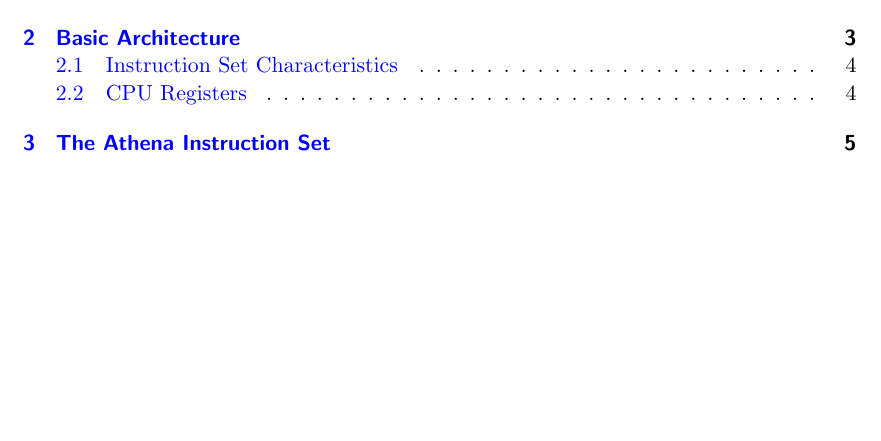
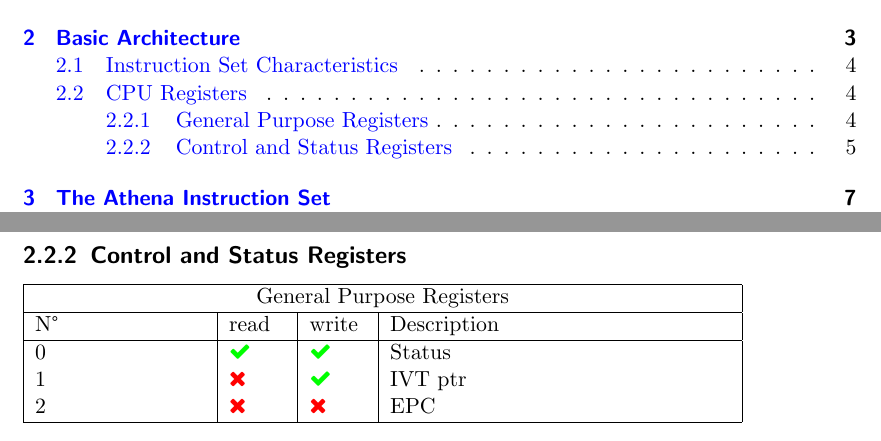
Before and after one commit to AthenaCPU/athena-isa, a LaTeX thesis (src/main.tex, which reads src/basic.tex): part of page 3 of 19 before the commit and two parts of pages 3 and 9 of 21 after it, the two joined at a grey line, cut so that both start at the same text, the shorter picture padded with empty space. Compiled offline with pdfLaTeX.

Commit message:
chore: special registers (wip)

```diff
--- a/src/basic.tex
+++ b/src/basic.tex
@@ -45,4 +47,18 @@
     r31 & ra   &  Return address \\
 
     \hline
-   \end{tabular}
+\end{tabular}
+
+\subsection{Control and Status Registers}
+
+\begin{tabular}{ |p{3cm}|p{1cm}|p{1cm}|p{6cm}| }
+    \hline
+    \multicolumn{4}{|c|}{General Purpose Registers} \\
+    \hline
+    N° & read & write & Description \\
+    \hline
+    0 & \ok & \ok & Status \\
+    1 & \no & \ok & IVT ptr \\
+    2 & \no & \no & EPC \\
+    \hline
+\end{tabular}
--- a/src/main.tex
+++ b/src/main.tex
@@ -7,6 +7,7 @@
 \usepackage{hyperref}
 \hypersetup{pdftex,colorlinks=true,allcolors=blue}
 \usepackage{hypcap}
+\usepackage{fontawesome}
 
 
 \definecolor{codegreen}{rgb}{0,0.6,0}
@@ -61,6 +62,14 @@
         \bitbox{6}{#1}
     \end{bytefield}}
 
+\newcommand{\ok}{
+    \textcolor{green}{\faCheck}
+}
+
+\newcommand{\no}{
+    \textcolor{red}{\faRemove}
+}
+
 \title{Athena Instruction Set}
 
 \author{d0p1}
```
Also changed, not shown: src/basic.tex (2 more changed lines).
